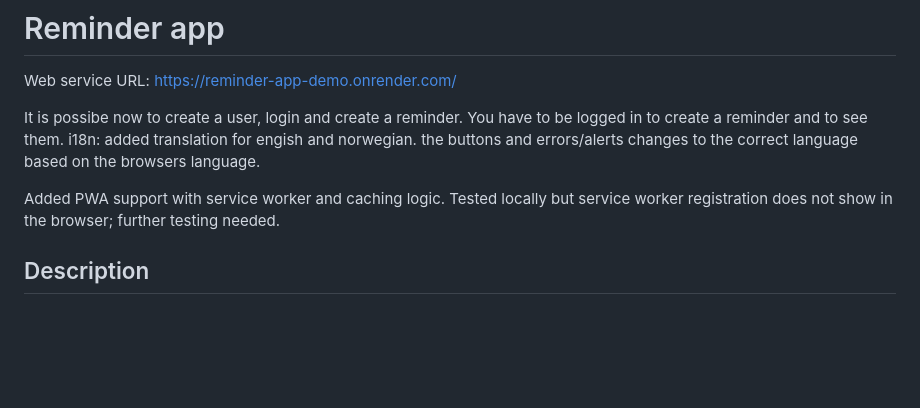
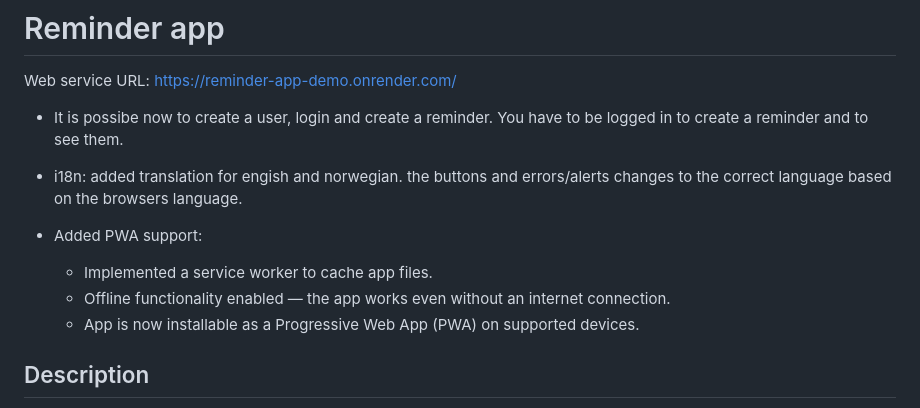
Before and after one commit to bertinaseilen-blip/Project-app, a Markdown page: Readme.md, the part around the change. Drawn GitHub-style; blank space fills up the shorter version.

Commit message:
modified

```diff
--- a/Readme.md
+++ b/Readme.md
@@ -1,10 +1,14 @@
 # Reminder app
 Web service URL: https://reminder-app-demo.onrender.com/
 
-It is possibe now to create a user, login and create a reminder. You have to be logged in to create a reminder and to see them.
-i18n: added translation for engish and norwegian. the buttons and errors/alerts changes to the correct language based on the browsers language.
+- It is possibe now to create a user, login and create a reminder. You have to be logged in to create a reminder and to see them.
+- i18n: added translation for engish and norwegian. the buttons and errors/alerts changes to the correct language based on the browsers language.
 
-Added PWA support with service worker and caching logic. Tested locally but service worker registration does not show in the browser; further testing needed.
+
+- Added PWA support:
+  - Implemented a service worker to cache app files.
+  - Offline functionality enabled — the app works even without an internet connection.
+  - App is now installable as a Progressive Web App (PWA) on supported devices.
 
 ## Description
 A full-stack reminder application that allows users to create notes/reminders, assign them to categories and set due dates. Users can change and delete reminders and assign to new categories. (and if possible and time allows, share reminders with other users.)
```
